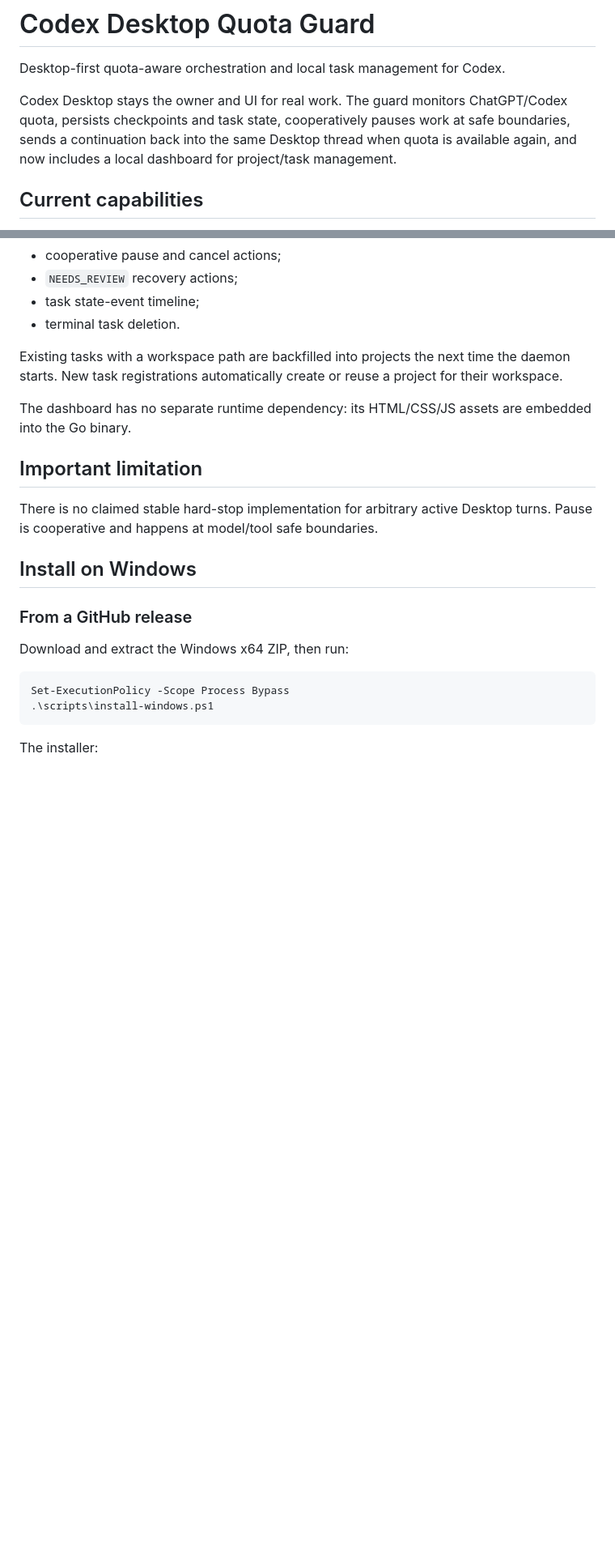
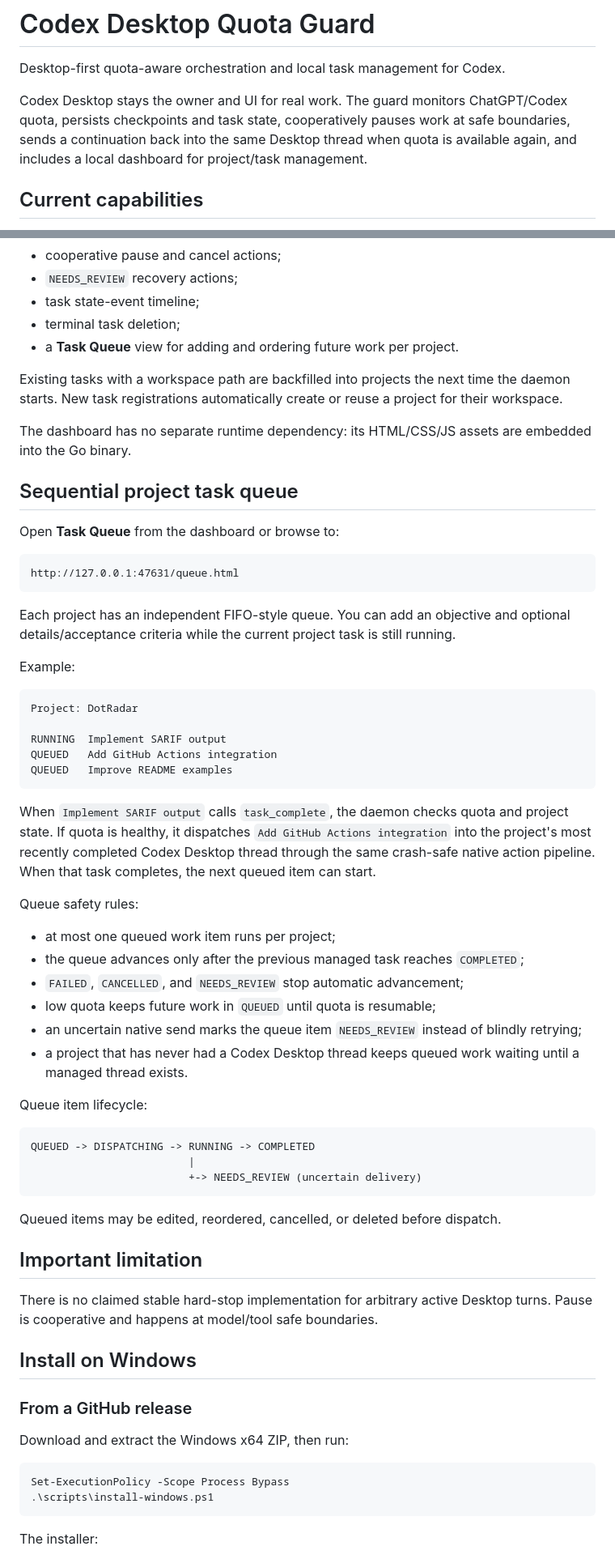
Before and after one commit to johnvo402/codex-quota-orchestrator, a Markdown page: README.md, 2 parts joined by grey strips. Shown at 81% size. GitHub-like rendering; blank space fills up the shorter version.

Commit message:
docs: describe sequential project task queues

````diff
--- a/README.md
+++ b/README.md
@@ -2,7 +2,7 @@
 
 Desktop-first quota-aware orchestration and local task management for Codex.
 
-Codex Desktop stays the owner and UI for real work. The guard monitors ChatGPT/Codex quota, persists checkpoints and task state, cooperatively pauses work at safe boundaries, sends a continuation back into the same Desktop thread when quota is available again, and now includes a local dashboard for project/task management.
+Codex Desktop stays the owner and UI for real work. The guard monitors ChatGPT/Codex quota, persists checkpoints and task state, cooperatively pauses work at safe boundaries, sends a continuation back into the same Desktop thread when quota is available again, and includes a local dashboard for project/task management.
 
 ## Current capabilities
 
@@ -54,11 +55,53 @@ The dashboard provides:
 - cooperative pause and cancel actions;
 - `NEEDS_REVIEW` recovery actions;
 - task state-event timeline;
-- terminal task deletion.
+- terminal task deletion;
+- a **Task Queue** view for adding and ordering future work per project.
 
 Existing tasks with a workspace path are backfilled into projects the next time the daemon starts. New task registrations automatically create or reuse a project for their workspace.
 
 The dashboard has no separate runtime dependency: its HTML/CSS/JS assets are embedded into the Go binary.
+
+## Sequential project task queue
+
+Open **Task Queue** from the dashboard or browse to:
+
+```text
+http://127.0.0.1:47631/queue.html
+```
+
+Each project has an independent FIFO-style queue. You can add an objective and optional details/acceptance criteria while the current project task is still running.
+
+Example:
+
+```text
+Project: DotRadar
+
+RUNNING  Implement SARIF output
+QUEUED   Add GitHub Actions integration
+QUEUED   Improve README examples
+```
+
+When `Implement SARIF output` calls `task_complete`, the daemon checks quota and project state. If quota is healthy, it dispatches `Add GitHub Actions integration` into the project's most recently completed Codex Desktop thread through the same crash-safe native action pipeline. When that task completes, the next queued item can start.
+
+Queue safety rules:
+
+- at most one queued work item runs per project;
+- the queue advances only after the previous managed task reaches `COMPLETED`;
+- `FAILED`, `CANCELLED`, and `NEEDS_REVIEW` stop automatic advancement;
+- low quota keeps future work in `QUEUED` until quota is resumable;
+- an uncertain native send marks the queue item `NEEDS_REVIEW` instead of blindly retrying;
+- a project that has never had a Codex Desktop thread keeps queued work waiting until a managed thread exists.
+
+Queue item lifecycle:
+
+```text
+QUEUED -> DISPATCHING -> RUNNING -> COMPLETED
+                         |
+                         +-> NEEDS_REVIEW (uncertain delivery)
+```
+
+Queued items may be edited, reordered, cancelled, or deleted before dispatch.
 
 ## Important limitation
 
````
Also changed, not shown: other parts of README.md (+12 -4 lines).
